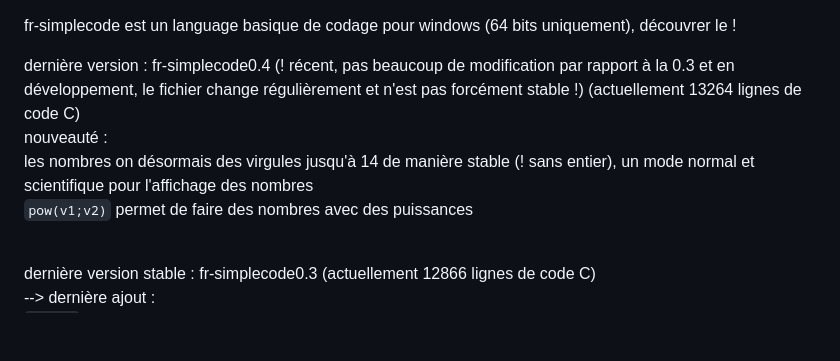
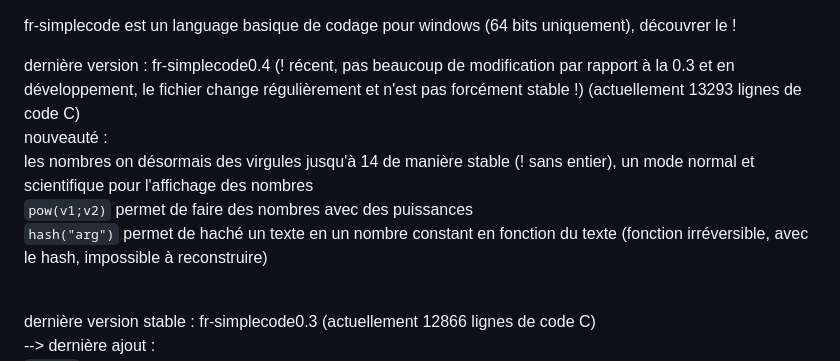
Before and after one commit to argentrocher/fr-simplecode, a Markdown page: README.md, the part around the change. GitHub-like rendering; blank space fills up the shorter version.

```diff
--- a/README.md
+++ b/README.md
@@ -2,10 +2,12 @@
 
 fr-simplecode est un language basique de codage pour windows (64 bits uniquement), découvrer le !
 
-dernière version : fr-simplecode0.4 (! récent, pas beaucoup de modification par rapport à la 0.3 et en développement, le fichier change régulièrement et n'est pas forcément stable !) (actuellement 13264 lignes de code C)
+dernière version : fr-simplecode0.4 (! récent, pas beaucoup de modification par rapport à la 0.3 et en développement, le fichier change régulièrement et n'est pas forcément stable !) (actuellement 13293 lignes de code C)
 <br>nouveauté :<br>
 les nombres on désormais des virgules jusqu'à 14 de manière stable (! sans entier), un mode normal et scientifique pour l'affichage des nombres<br>
-<code>pow(v1;v2)</code> permet de faire des nombres avec des puissances<br><br>
+<code>pow(v1;v2)</code> permet de faire des nombres avec des puissances<br>
+<code>hash("arg")</code> permet de haché un texte en un nombre constant en fonction du texte (fonction irréversible, avec le hash, impossible à reconstruire)
+<br><br>
 
 dernière version stable : fr-simplecode0.3 (actuellement 12866 lignes de code C) <br> --> dernière ajout :<br><code>--arg:</code> sur la commande d'exécution permet de fournir un argument récupérable dans le code grâce à <code>[main_arg]</code>,<br>modification des règles d'appel à <code>[input]</code> fournit par <code>use_script(;)</code> sous la même forme que <code>[main_arg]</code>.
 
```
